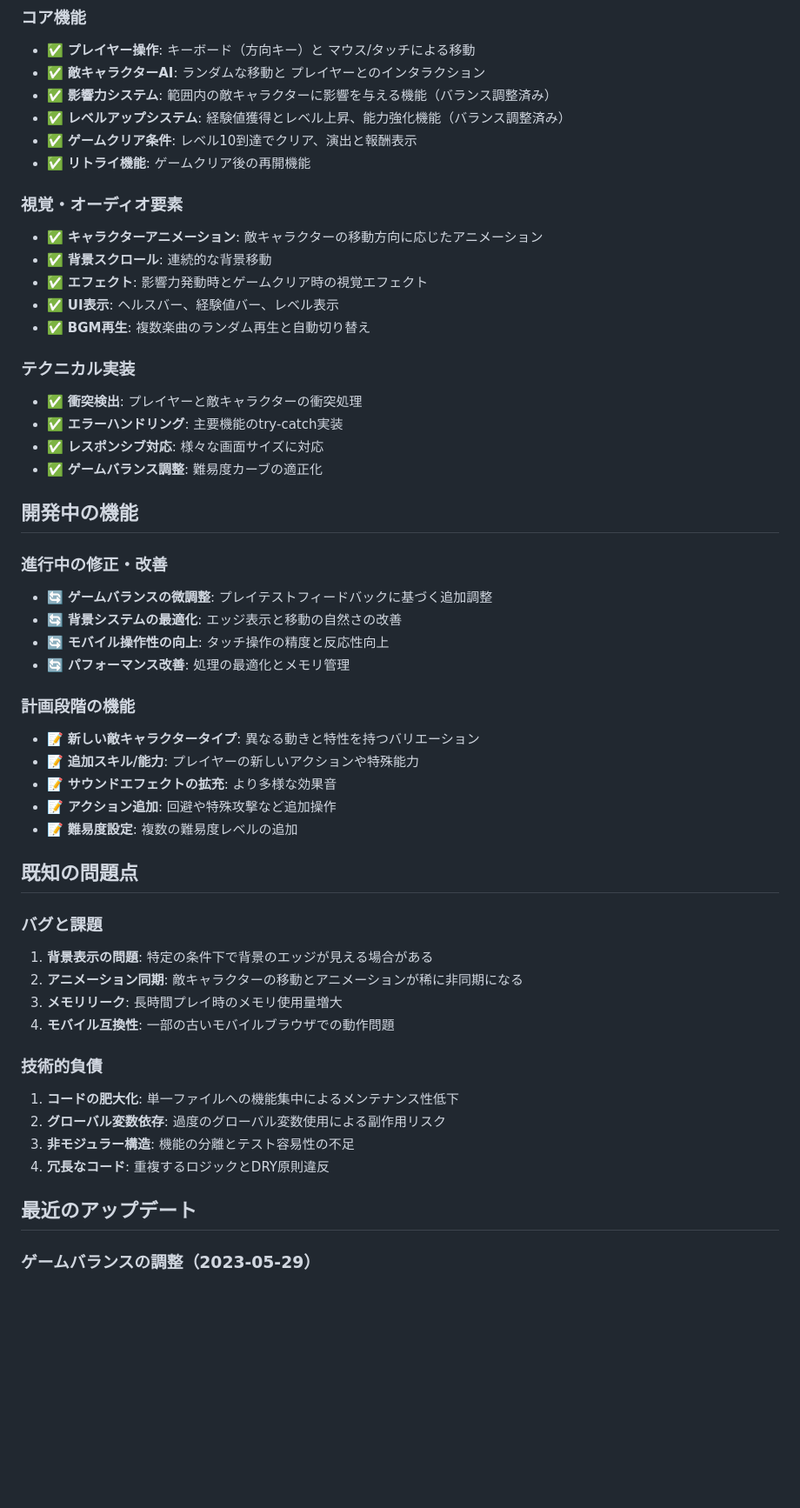
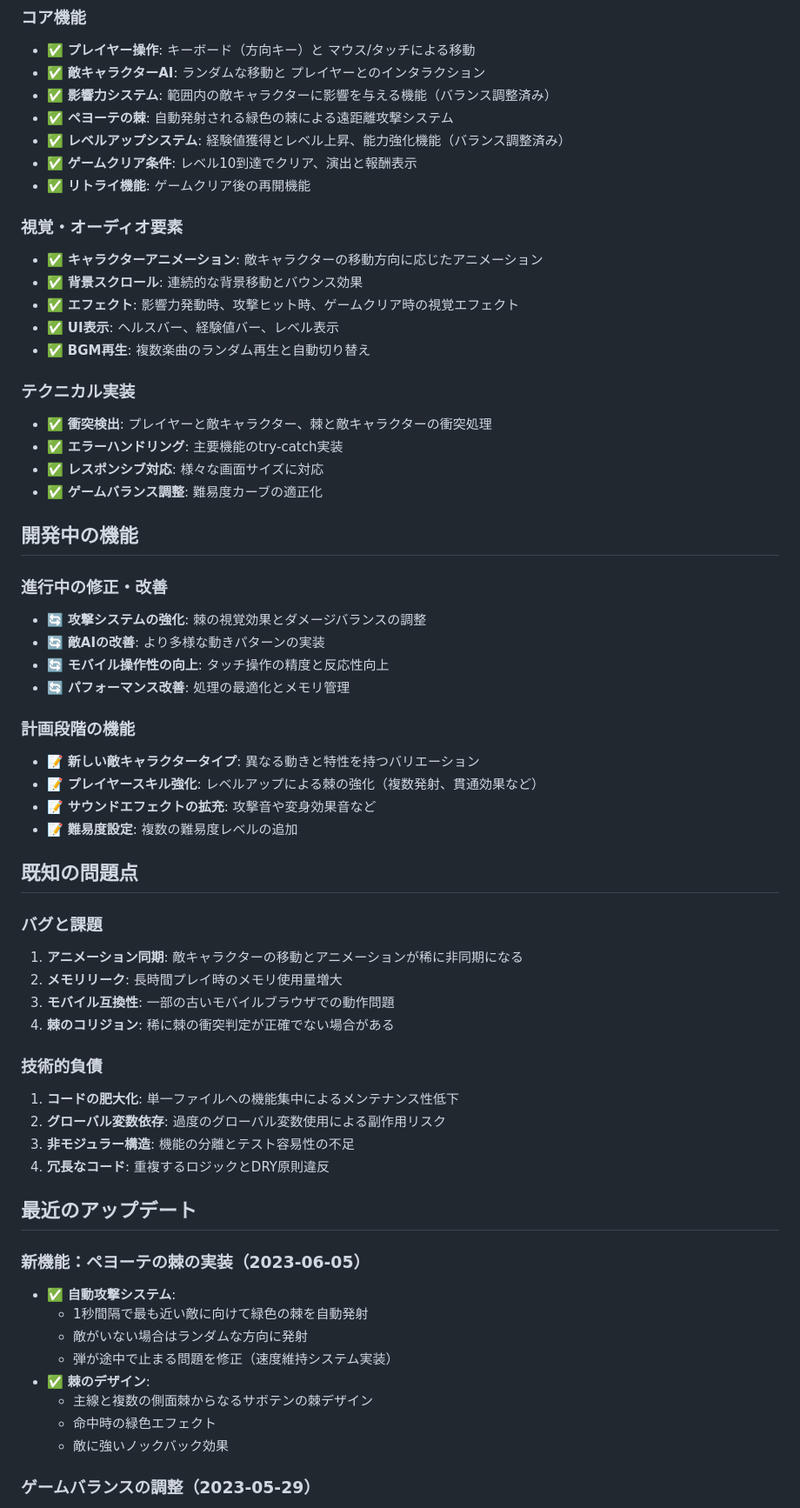
Before and after one commit to infoHiroki/peyote-web-VS-lite, a Markdown page: memory-bank/progress.md, the part around one of its changes. Shown at 87% size. Rendered like a GitHub page; blank space fills up the shorter version.

```diff
--- a/memory-bank/progress.md
+++ b/memory-bank/progress.md
@@ -6,19 +6,20 @@
 - ✅ **プレイヤー操作**: キーボード（方向キー）と マウス/タッチによる移動
 - ✅ **敵キャラクターAI**: ランダムな移動と プレイヤーとのインタラクション
 - ✅ **影響力システム**: 範囲内の敵キャラクターに影響を与える機能（バランス調整済み）
+- ✅ **ペヨーテの棘**: 自動発射される緑色の棘による遠距離攻撃システム
 - ✅ **レベルアップシステム**: 経験値獲得とレベル上昇、能力強化機能（バランス調整済み）
 - ✅ **ゲームクリア条件**: レベル10到達でクリア、演出と報酬表示
 - ✅ **リトライ機能**: ゲームクリア後の再開機能
 
 ### 視覚・オーディオ要素
 - ✅ **キャラクターアニメーション**: 敵キャラクターの移動方向に応じたアニメーション
-- ✅ **背景スクロール**: 連続的な背景移動
-- ✅ **エフェクト**: 影響力発動時とゲームクリア時の視覚エフェクト
+- ✅ **背景スクロール**: 連続的な背景移動とバウンス効果
+- ✅ **エフェクト**: 影響力発動時、攻撃ヒット時、ゲームクリア時の視覚エフェクト
 - ✅ **UI表示**: ヘルスバー、経験値バー、レベル表示
 - ✅ **BGM再生**: 複数楽曲のランダム再生と自動切り替え
 
 ### テクニカル実装
-- ✅ **衝突検出**: プレイヤーと敵キャラクターの衝突処理
+- ✅ **衝突検出**: プレイヤーと敵キャラクター、棘と敵キャラクターの衝突処理
 - ✅ **エラーハンドリング**: 主要機能のtry-catch実装
 - ✅ **レスポンシブ対応**: 様々な画面サイズに対応
 - ✅ **ゲームバランス調整**: 難易度カーブの適正化
@@ -26,25 +27,24 @@
 ## 開発中の機能
 
 ### 進行中の修正・改善
-- 🔄 **ゲームバランスの微調整**: プレイテストフィードバックに基づく追加調整
-- 🔄 **背景システムの最適化**: エッジ表示と移動の自然さの改善
+- 🔄 **攻撃システムの強化**: 棘の視覚効果とダメージバランスの調整
+- 🔄 **敵AIの改善**: より多様な動きパターンの実装
 - 🔄 **モバイル操作性の向上**: タッチ操作の精度と反応性向上
 - 🔄 **パフォーマンス改善**: 処理の最適化とメモリ管理
 
 ### 計画段階の機能
 - 📝 **新しい敵キャラクタータイプ**: 異なる動きと特性を持つバリエーション
-- 📝 **追加スキル/能力**: プレイヤーの新しいアクションや特殊能力
-- 📝 **サウンドエフェクトの拡充**: より多様な効果音
-- 📝 **アクション追加**: 回避や特殊攻撃など追加操作
+- 📝 **プレイヤースキル強化**: レベルアップによる棘の強化（複数発射、貫通効果など）
+- 📝 **サウンドエフェクトの拡充**: 攻撃音や変身効果音など
 - 📝 **難易度設定**: 複数の難易度レベルの追加
 
 ## 既知の問題点
 
 ### バグと課題
-1. **背景表示の問題**: 特定の条件下で背景のエッジが見える場合がある
-2. **アニメーション同期**: 敵キャラクターの移動とアニメーションが稀に非同期になる
-3. **メモリリーク**: 長時間プレイ時のメモリ使用量増大
-4. **モバイル互換性**: 一部の古いモバイルブラウザでの動作問題
+1. **アニメーション同期**: 敵キャラクターの移動とアニメーションが稀に非同期になる
+2. **メモリリーク**: 長時間プレイ時のメモリ使用量増大
+3. **モバイル互換性**: 一部の古いモバイルブラウザでの動作問題
+4. **棘のコリジョン**: 稀に棘の衝突判定が正確でない場合がある
 
 ### 技術的負債
 1. **コードの肥大化**: 単一ファイルへの機能集中によるメンテナンス性低下
@@ -54,6 +54,16 @@
 
 ## 最近のアップデート
 
+### 新機能：ペヨーテの棘の実装（2023-06-05）
+- ✅ **自動攻撃システム**:
+  - 1秒間隔で最も近い敵に向けて緑色の棘を自動発射
+  - 敵がいない場合はランダムな方向に発射
+  - 弾が途中で止まる問題を修正（速度維持システム実装）
+- ✅ **棘のデザイン**:
+  - 主線と複数の側面棘からなるサボテンの棘デザイン
+  - 命中時の緑色エフェクト
+  - 敵に強いノックバック効果
+
 ### ゲームバランスの調整（2023-05-29）
 - ✅ **影響力システムの調整**:
   - 影響力の初期半径を120から80に縮小
```
Also changed, not shown: other parts of memory-bank/progress.md (+13 -5 lines), memory-bank/activeContext.md (+49 -25 lines).
